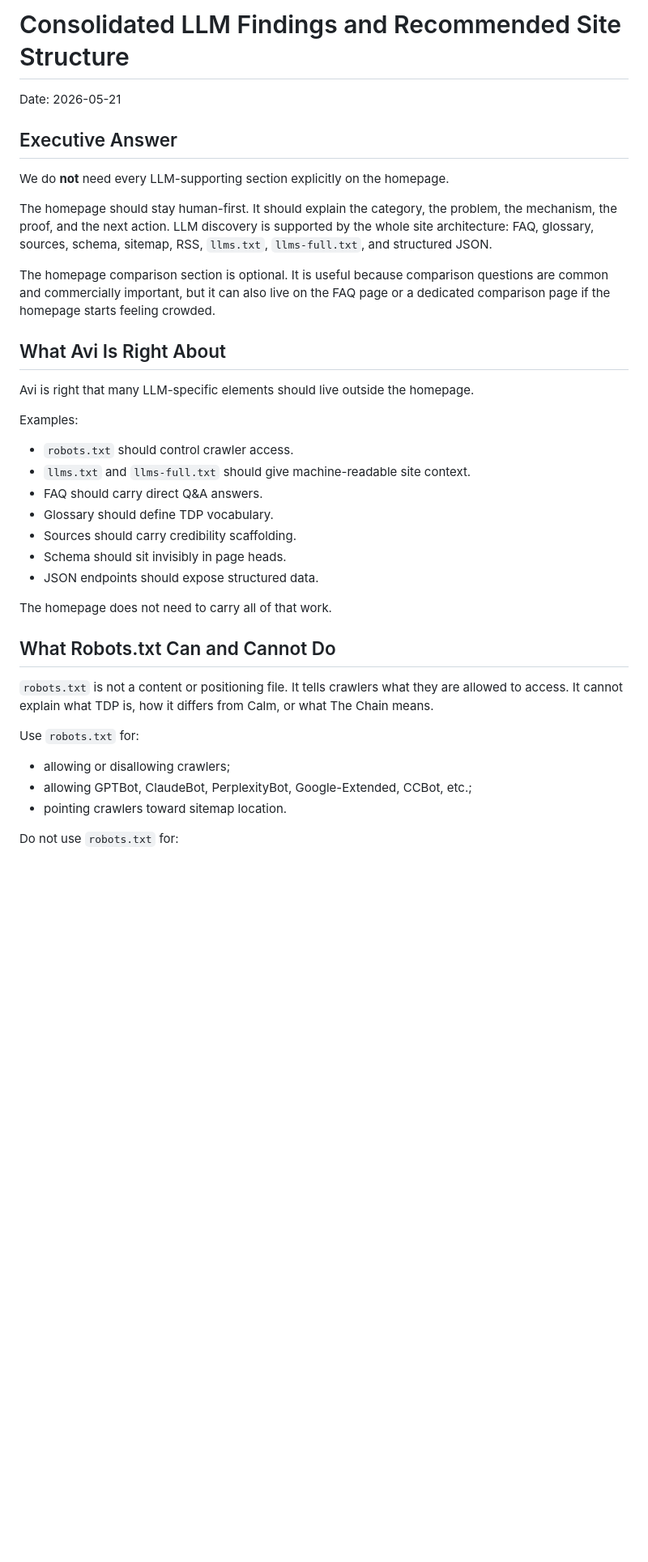
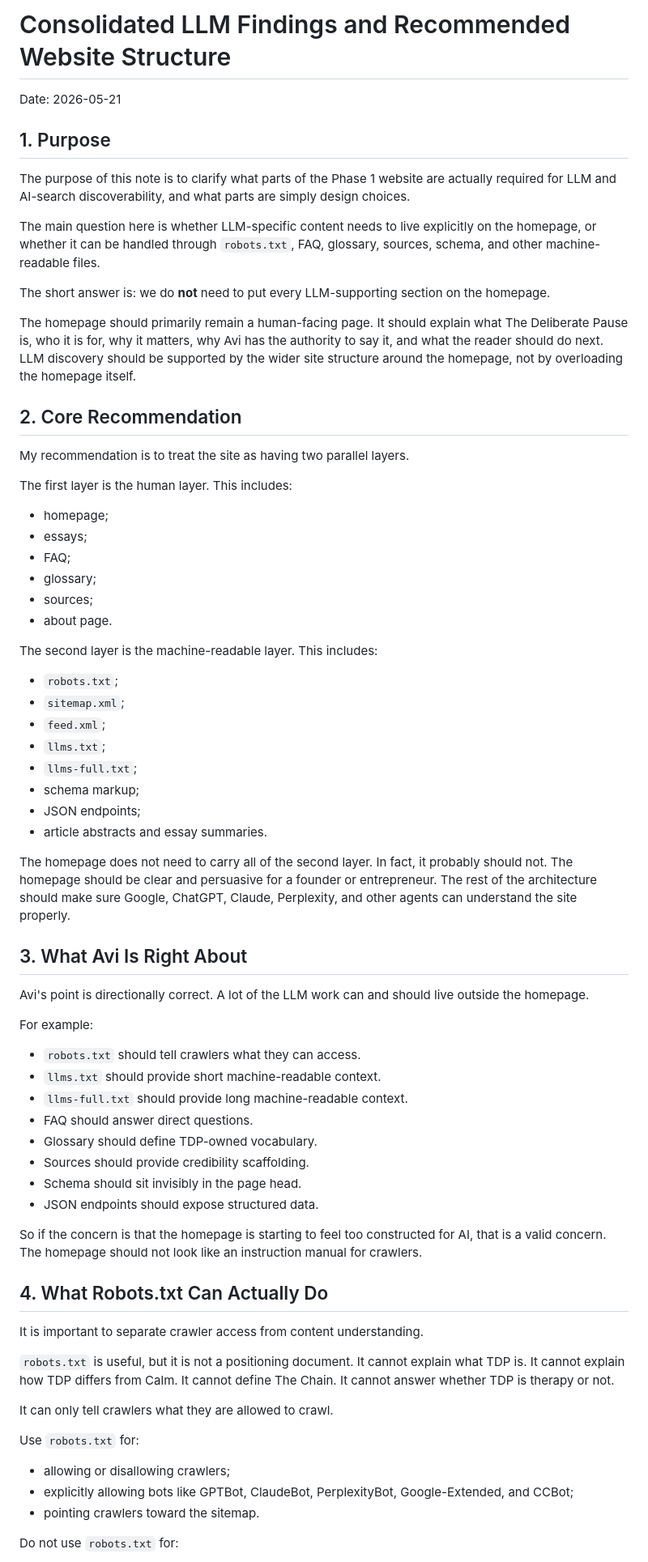
Before and after one commit to shagunsachar22/TDP-Website-Phase1-LLM, a Markdown page: strategy/CONSOLIDATED_LLM_FINDINGS_AND_STRUCTURE_2026_05_21.md, the part around one of its changes. Shown at 81% size. Drawn GitHub-style; blank space fills up the shorter version.

Commit message:
Rewrite LLM findings in Shagun voice

```diff
--- a/strategy/CONSOLIDATED_LLM_FINDINGS_AND_STRUCTURE_2026_05_21.md
+++ b/strategy/CONSOLIDATED_LLM_FINDINGS_AND_STRUCTURE_2026_05_21.md
@@ -1,40 +1,73 @@
-# Consolidated LLM Findings and Recommended Site Structure
+# Consolidated LLM Findings and Recommended Website Structure
 
 Date: 2026-05-21
 
-## Executive Answer
+## 1. Purpose
 
-We do **not** need every LLM-supporting section explicitly on the homepage.
+The purpose of this note is to clarify what parts of the Phase 1 website are actually required for LLM and AI-search discoverability, and what parts are simply design choices.
 
-The homepage should stay human-first. It should explain the category, the problem, the mechanism, the proof, and the next action. LLM discovery is supported by the whole site architecture: FAQ, glossary, sources, schema, sitemap, RSS, `llms.txt`, `llms-full.txt`, and structured JSON.
+The main question here is whether LLM-specific content needs to live explicitly on the homepage, or whether it can be handled through `robots.txt`, FAQ, glossary, sources, schema, and other machine-readable files.
 
-The homepage comparison section is optional. It is useful because comparison questions are common and commercially important, but it can also live on the FAQ page or a dedicated comparison page if the homepage starts feeling crowded.
+The short answer is: we do **not** need to put every LLM-supporting section on the homepage.
 
-## What Avi Is Right About
+The homepage should primarily remain a human-facing page. It should explain what The Deliberate Pause is, who it is for, why it matters, why Avi has the authority to say it, and what the reader should do next. LLM discovery should be supported by the wider site structure around the homepage, not by overloading the homepage itself.
 
-Avi is right that many LLM-specific elements should live outside the homepage.
+## 2. Core Recommendation
 
-Examples:
+My recommendation is to treat the site as having two parallel layers.
 
-- `robots.txt` should control crawler access.
-- `llms.txt` and `llms-full.txt` should give machine-readable site context.
-- FAQ should carry direct Q&A answers.
-- Glossary should define TDP vocabulary.
-- Sources should carry credibility scaffolding.
-- Schema should sit invisibly in page heads.
+The first layer is the human layer. This includes:
+
+- homepage;
+- essays;
+- FAQ;
+- glossary;
+- sources;
+- about page.
+
+The second layer is the machine-readable layer. This includes:
+
+- `robots.txt`;
+- `sitemap.xml`;
+- `feed.xml`;
+- `llms.txt`;
+- `llms-full.txt`;
+- schema markup;
+- JSON endpoints;
+- article abstracts and essay summaries.
+
+The homepage does not need to carry all of the second layer. In fact, it probably should not. The homepage should be clear and persuasive for a founder or entrepreneur. The rest of the architecture should make sure Google, ChatGPT, Claude, Perplexity, and other agents can understand the site properly.
+
+## 3. What Avi Is Right About
+
+Avi's point is directionally correct. A lot of the LLM work can and should live outside the homepage.
+
+For example:
+
+- `robots.txt` should tell crawlers what they can access.
+- `llms.txt` should provide short machine-readable context.
+- `llms-full.txt` should provide long machine-readable context.
+- FAQ should answer direct questions.
+- Glossary should define TDP-owned vocabulary.
+- Sources should provide credibility scaffolding.
+- Schema should sit invisibly in the page head.
 - JSON endpoints should expose structured data.
 
-The homepage does not need to carry all of that work.
+So if the concern is that the homepage is starting to feel too constructed for AI, that is a valid concern. The homepage should not look like an instruction manual for crawlers.
 
-## What Robots.txt Can and Cannot Do
+## 4. What Robots.txt Can Actually Do
 
-`robots.txt` is not a content or positioning file. It tells crawlers what they are allowed to access. It cannot explain what TDP is, how it differs from Calm, or what The Chain means.
+It is important to separate crawler access from content understanding.
+
+`robots.txt` is useful, but it is not a positioning document. It cannot explain what TDP is. It cannot explain how TDP differs from Calm. It cannot define The Chain. It cannot answer whether TDP is therapy or not.
+
+It can only tell crawlers what they are allowed to crawl.
 
 Use `robots.txt` for:
 
 - allowing or disallowing crawlers;
-- allowing GPTBot, ClaudeBot, PerplexityBot, Google-Extended, CCBot, etc.;
-- pointing crawlers toward sitemap location.
+- explicitly allowing bots like GPTBot, ClaudeBot, PerplexityBot, Google-Extended, and CCBot;
+- pointing crawlers toward the sitemap.
 
 Do not use `robots.txt` for:
 
```
Also changed, not shown: other parts of strategy/CONSOLIDATED_LLM_FINDINGS_AND_STRUCTURE_2026_05_21.md (+195 -169 lines).
